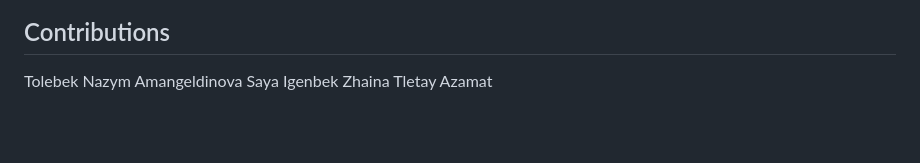
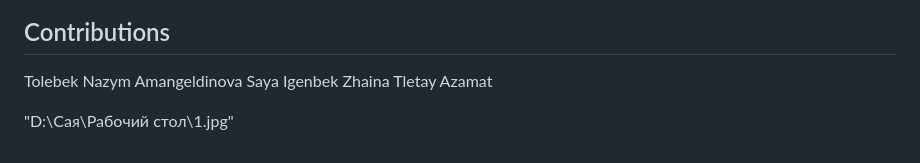
Before and after one commit to urchocoeyes/Air-quality-app, a Markdown page: README.md, the part around the change. Rendered like a GitHub page; blank space fills up the shorter version.

```diff
--- a/README.md
+++ b/README.md
@@ -72,3 +72,5 @@ Tolebek Nazym
 Amangeldinova Saya
 Igenbek Zhaina
 Tletay Azamat
+
+"D:\Сая\Рабочий стол\1.jpg"
```
